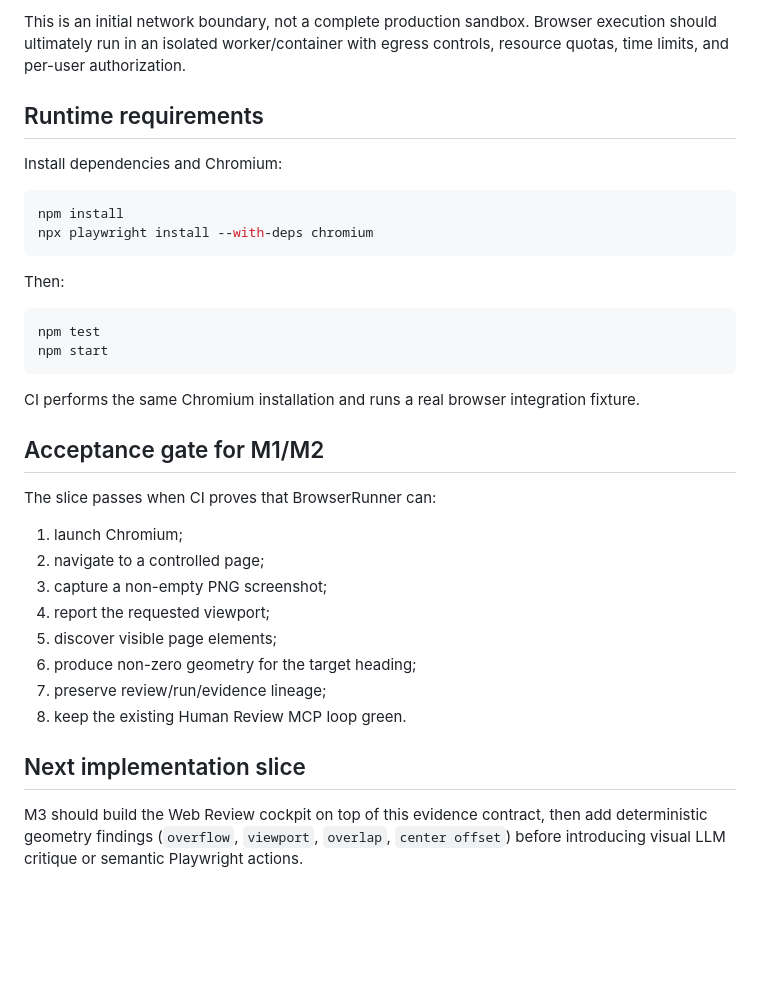
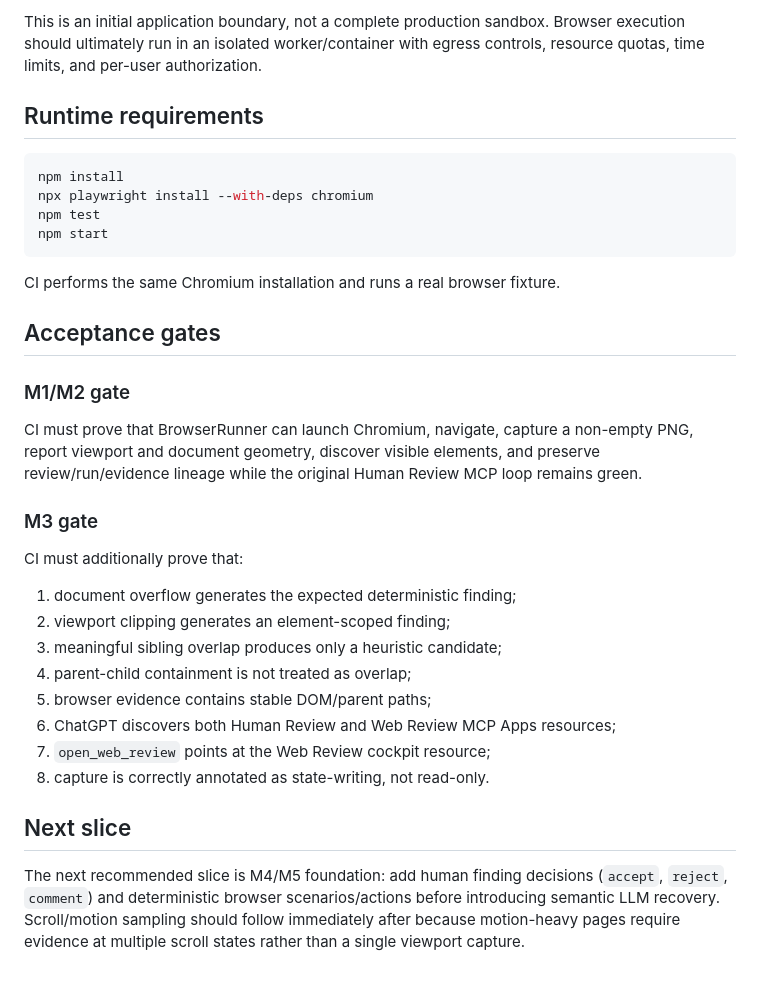
Before and after one commit to PuntoxPunto/Human-review-pluggin, a Markdown page: docs/WEB_REVIEW.md, the part around one of its changes. GitHub-like rendering; blank space fills up the shorter version.

````diff
--- a/docs/WEB_REVIEW.md
+++ b/docs/WEB_REVIEW.md
@@ -97,37 +153,36 @@ The same policy is applied to browser requests so a public page cannot intention
 
-This is an initial network boundary, not a complete production sandbox. Browser execution should ultimately run in an isolated worker/container with egress controls, resource quotas, time limits, and per-user authorization.
+This is an initial application boundary, not a complete production sandbox. Browser execution should ultimately run in an isolated worker/container with egress controls, resource quotas, time limits, and per-user authorization.
 
 ## Runtime requirements
-
-Install dependencies and Chromium:
 
 ```bash
 npm install
 npx playwright install --with-deps chromium
-```
-
-Then:
-
-```bash
 npm test
 npm start
 ```
 
-CI performs the same Chromium installation and runs a real browser integration fixture.
+CI performs the same Chromium installation and runs a real browser fixture.
 
-## Acceptance gate for M1/M2
+## Acceptance gates
 
-The slice passes when CI proves that BrowserRunner can:
+### M1/M2 gate
 
-1. launch Chromium;
-2. navigate to a controlled page;
-3. capture a non-empty PNG screenshot;
-4. report the requested viewport;
-5. discover visible page elements;
-6. produce non-zero geometry for the target heading;
-7. preserve review/run/evidence lineage;
-8. keep the existing Human Review MCP loop green.
+CI must prove that BrowserRunner can launch Chromium, navigate, capture a non-empty PNG, report viewport and document geometry, discover visible elements, and preserve review/run/evidence lineage while the original Human Review MCP loop remains green.
 
-## Next implementation slice
+### M3 gate
 
-M3 should build the Web Review cockpit on top of this evidence contract, then add deterministic geometry findings (`overflow`, `viewport`, `overlap`, `center offset`) before introducing visual LLM critique or semantic Playwright actions.
+CI must additionally prove that:
+
+1. document overflow generates the expected deterministic finding;
+2. viewport clipping generates an element-scoped finding;
+3. meaningful sibling overlap produces only a heuristic candidate;
+4. parent-child containment is not treated as overlap;
+5. browser evidence contains stable DOM/parent paths;
+6. ChatGPT discovers both Human Review and Web Review MCP Apps resources;
+7. `open_web_review` points at the Web Review cockpit resource;
+8. capture is correctly annotated as state-writing, not read-only.
+
+## Next slice
+
+The next recommended slice is M4/M5 foundation: add human finding decisions (`accept`, `reject`, `comment`) and deterministic browser scenarios/actions before introducing semantic LLM recovery. Scroll/motion sampling should follow immediately after because motion-heavy pages require evidence at multiple scroll states rather than a single viewport capture.
````
Also changed, not shown: other parts of docs/WEB_REVIEW.md (+80 -24 lines).
